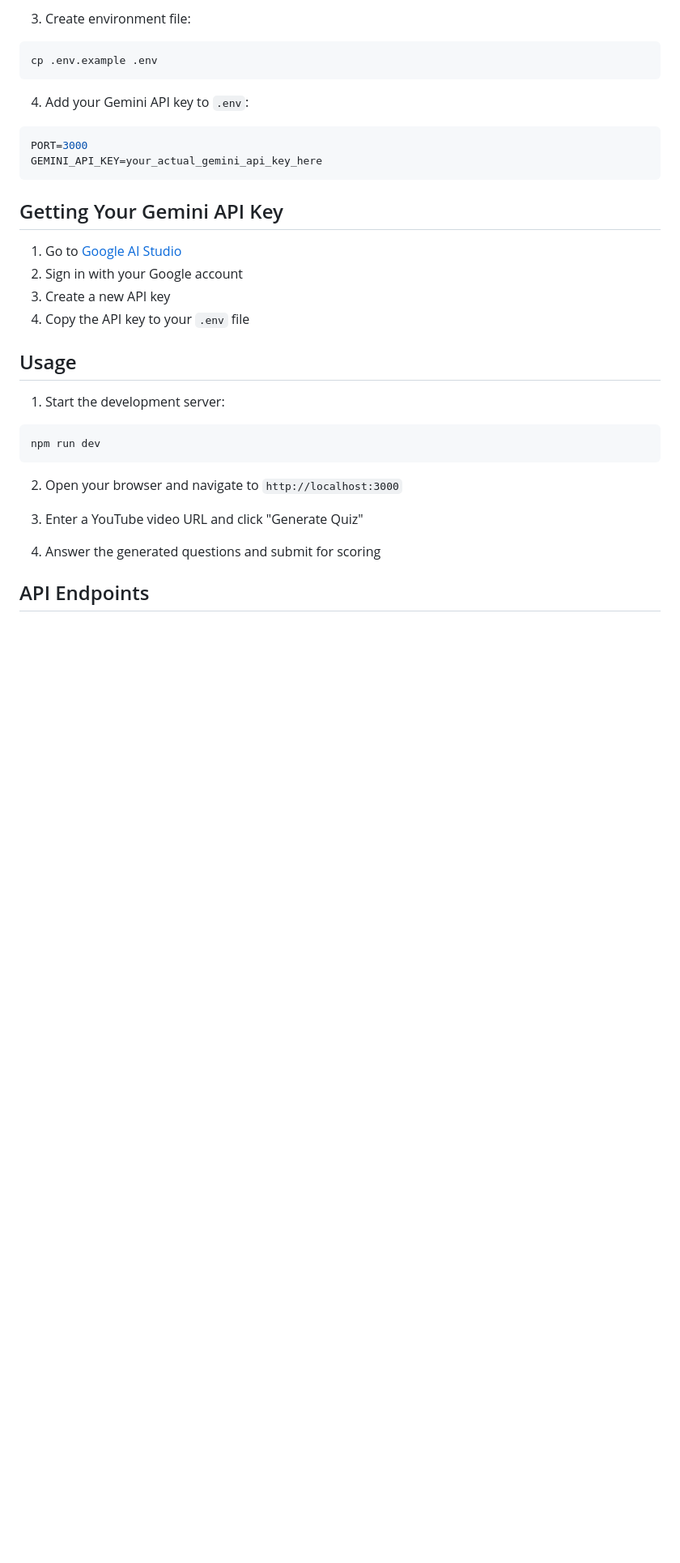
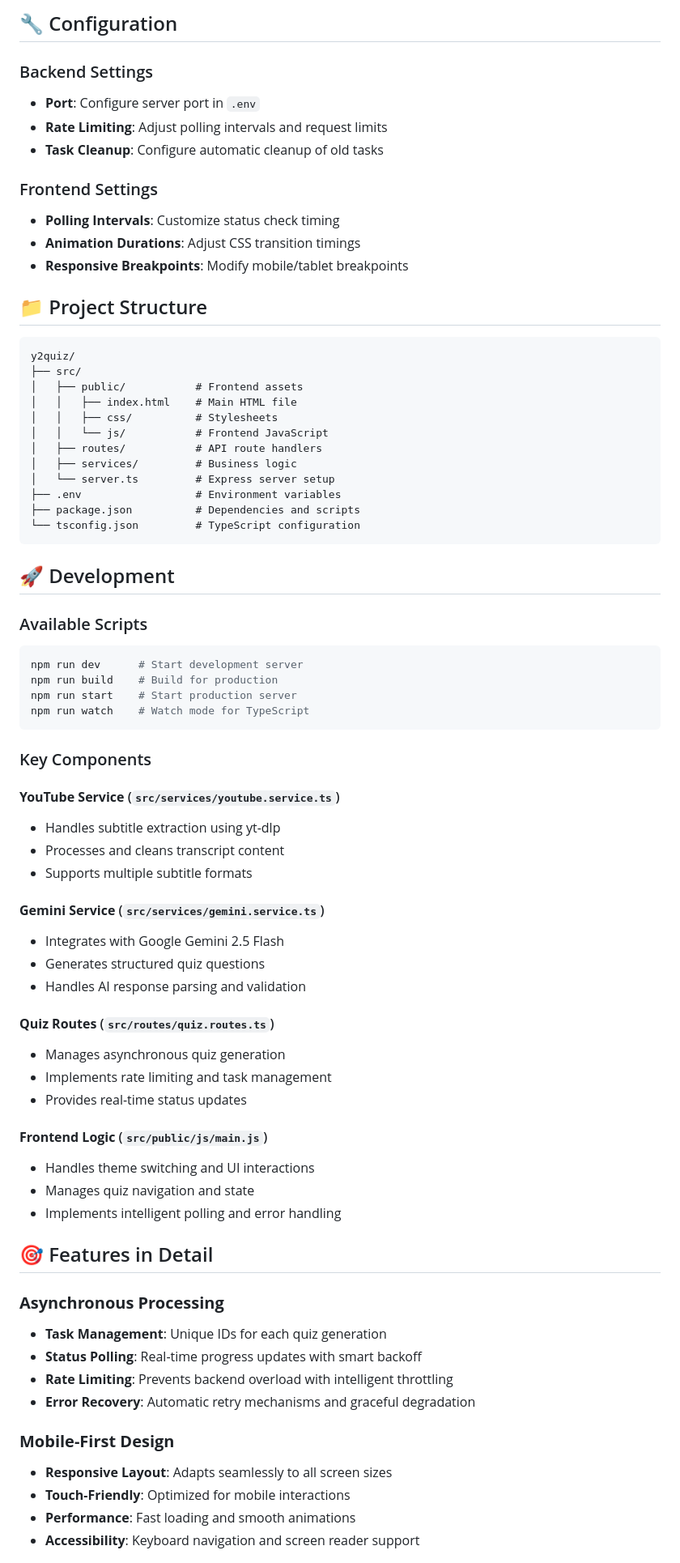
Before and after one commit to AadeshhhGavhane/y2quiz, a Markdown page: README.md, the part around one of its changes. Shown at 81% size. Rendered like a GitHub page; blank space fills up the shorter version.

````diff
--- a/README.md
+++ b/README.md
@@ -40,35 +138,77 @@ npm install
 ```
 
-3. Create environment file:
-```bash
-cp .env.example .env
+## 🔧 Configuration
+
+### Backend Settings
+- **Port**: Configure server port in `.env`
+- **Rate Limiting**: Adjust polling intervals and request limits
+- **Task Cleanup**: Configure automatic cleanup of old tasks
+
+### Frontend Settings
+- **Polling Intervals**: Customize status check timing
+- **Animation Durations**: Adjust CSS transition timings
+- **Responsive Breakpoints**: Modify mobile/tablet breakpoints
+
+## 📁 Project Structure
+
+```
+y2quiz/
+├── src/
+│   ├── public/           # Frontend assets
+│   │   ├── index.html    # Main HTML file
+│   │   ├── css/          # Stylesheets
+│   │   └── js/           # Frontend JavaScript
+│   ├── routes/           # API route handlers
+│   ├── services/         # Business logic
+│   └── server.ts         # Express server setup
+├── .env                  # Environment variables
+├── package.json          # Dependencies and scripts
+└── tsconfig.json         # TypeScript configuration
 ```
 
-4. Add your Gemini API key to `.env`:
-```env
-PORT=3000
-GEMINI_API_KEY=your_actual_gemini_api_key_here
+## 🚀 Development
+
+### Available Scripts
+```bash
+npm run dev      # Start development server
+npm run build    # Build for production
+npm run start    # Start production server
+npm run watch    # Watch mode for TypeScript
 ```
 
-## Getting Your Gemini API Key
+### Key Components
 
-1. Go to [Google AI Studio](https://makersuite.google.com/app/apikey)
-2. Sign in with your Google account
-3. Create a new API key
-4. Copy the API key to your `.env` file
+#### **YouTube Service** (`src/services/youtube.service.ts`)
+- Handles subtitle extraction using yt-dlp
+- Processes and cleans transcript content
+- Supports multiple subtitle formats
 
-## Usage
+#### **Gemini Service** (`src/services/gemini.service.ts`)
+- Integrates with Google Gemini 2.5 Flash
+- Generates structured quiz questions
+- Handles AI response parsing and validation
 
-1. Start the development server:
-```bash
-npm run dev
-```
+#### **Quiz Routes** (`src/routes/quiz.routes.ts`)
+- Manages asynchronous quiz generation
+- Implements rate limiting and task management
+- Provides real-time status updates
 
-2. Open your browser and navigate to `http://localhost:3000`
+#### **Frontend Logic** (`src/public/js/main.js`)
+- Handles theme switching and UI interactions
+- Manages quiz navigation and state
+- Implements intelligent polling and error handling
 
-3. Enter a YouTube video URL and click "Generate Quiz"
+## 🎯 Features in Detail
 
-4. Answer the generated questions and submit for scoring
+### **Asynchronous Processing**
+- **Task Management**: Unique IDs for each quiz generation
+- **Status Polling**: Real-time progress updates with smart backoff
+- **Rate Limiting**: Prevents backend overload with intelligent throttling
+- **Error Recovery**: Automatic retry mechanisms and graceful degradation
 
-## API Endpoints
+### **Mobile-First Design**
+- **Responsive Layout**: Adapts seamlessly to all screen sizes
+- **Touch-Friendly**: Optimized for mobile interactions
+- **Performance**: Fast loading and smooth animations
+- **Accessibility**: Keyboard navigation and screen reader support
 
````
Also changed, not shown: other parts of README.md (+156 -114 lines).
